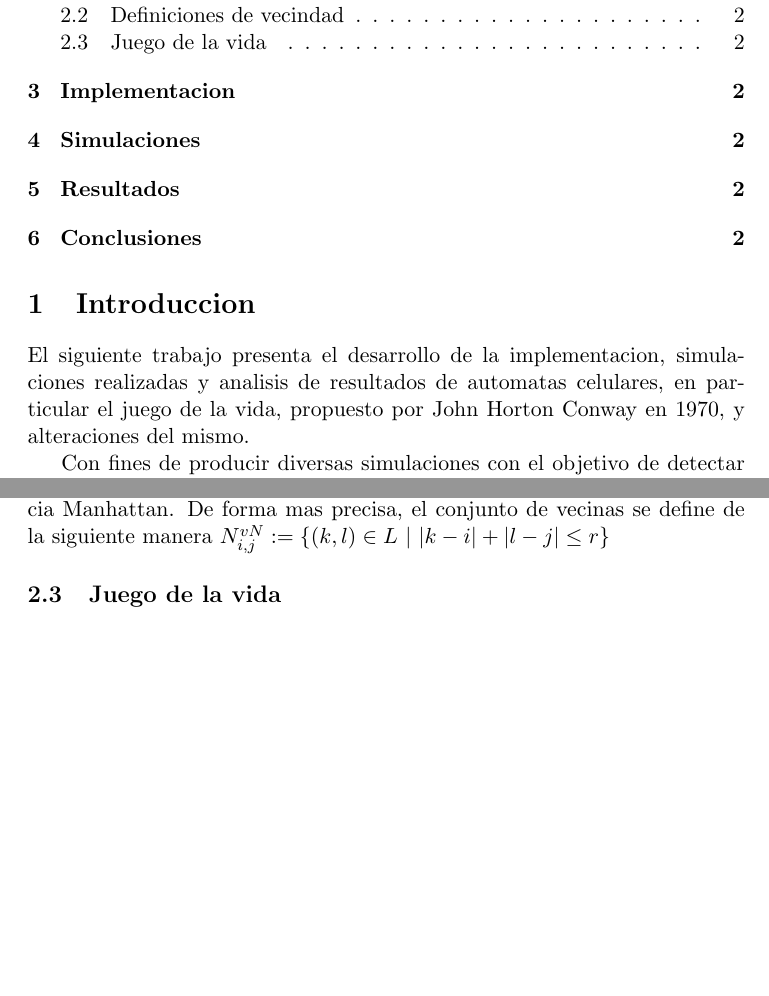
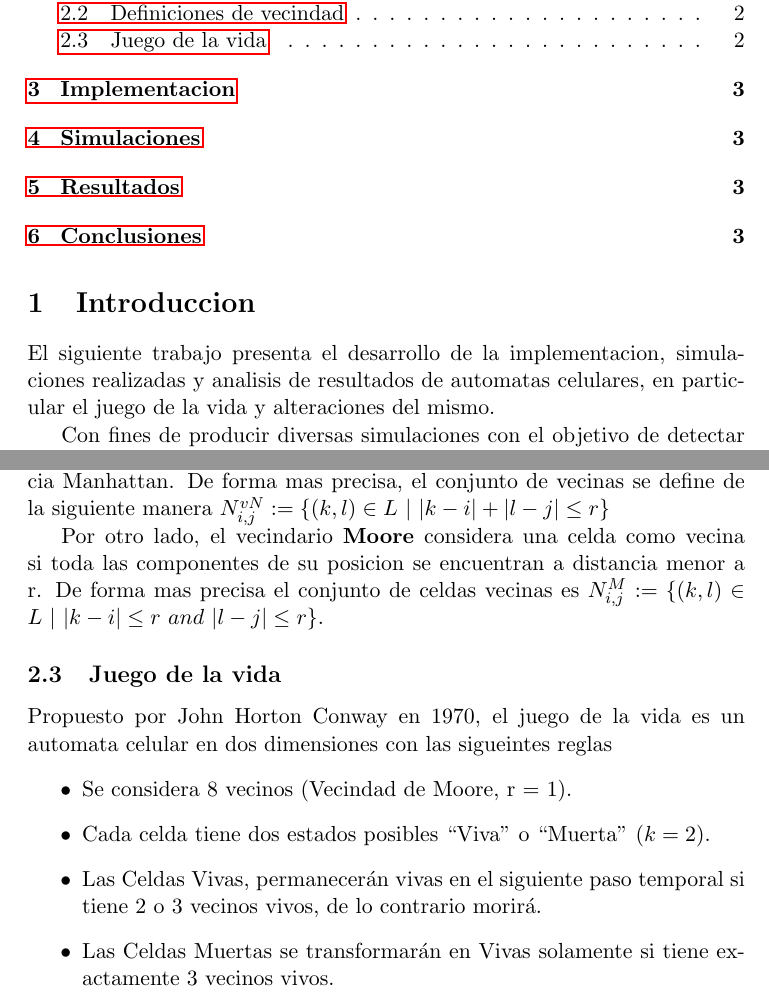
Before and after one commit to martinippo01/SS-TP, a LaTeX document (TP2/docs/informe/informe.tex): two parts of pages 1 and 2 of 2 before the commit and two parts of pages 1 and 2 of 3 after it, joined at a grey line, cut so that both start at the same text, the shorter picture padded with empty space. Compiled offline with pdfLaTeX.

Commit message:
Doc: Introduction and Model

```diff
--- a/TP2/docs/informe/informe.tex
+++ b/TP2/docs/informe/informe.tex
@@ -4,6 +4,7 @@
 % Packages
 \usepackage{amsmath}
 \usepackage{amssymb}
+\usepackage{hyperref}
 
 % Document
 \begin{document}
@@ -13,7 +14,7 @@
 
     \section{Introduccion}
     El siguiente trabajo presenta el desarrollo de la implementacion, simulaciones realizadas y analisis de resultados de
-    automatas celulares, en particular el juego de la vida, propuesto por John Horton Conway en 1970, y alteraciones del mismo.
+    automatas celulares, en particular el juego de la vida y alteraciones del mismo.
 
     Con fines de producir diversas simulaciones con el objetivo de detectar comportamientos y patrones, se ha realizado
     simulaciones tanto en dos y tres dimensiones, modificando a su vez parametros de entrada.
@@ -43,9 +44,18 @@
     considerando la distancia Manhattan. De forma mas precisa, el conjunto de vecinas se define de la siguiente manera
     $N_{i,j}^{vN}:=\{(k,l) \in L\ |\ |k-i|+ |l - j| \leq r\}$
 
+    Por otro lado, el vecindario \textbf{Moore} considera una celda como vecina si toda las componentes de su posicion se encuentran
+    a distancia menor a r. De forma mas precisa el conjunto de celdas vecinas es
+    $N_{i,j}^{M}:=\{(k,l) \in L\ |\ |k-i|\leq r\ and\ |l - j| \leq r \}$.
 
     \subsection{Juego de la vida}
-
+     Propuesto por John Horton Conway en 1970, el juego de la vida es un automata celular en dos dimensiones con las sigueintes reglas
+    \begin{itemize}
+        \item Se considera 8 vecinos (Vecindad de Moore, r = 1).
+        \item Cada celda tiene dos estados posibles “Viva” o “Muerta” ($k=2$).
+        \item Las Celdas Vivas, permanecerán vivas en el siguiente paso temporal si tiene 2 o 3 vecinos vivos, de lo contrario morirá.
+        \item Las Celdas Muertas se transformarán en Vivas solamente si tiene exactamente 3 vecinos vivos.
+    \end{itemize}
 
 
     \section{Implementacion}
```
Also changed, not shown: TP2/docs/informe/informe.tex (2 more changed lines).
